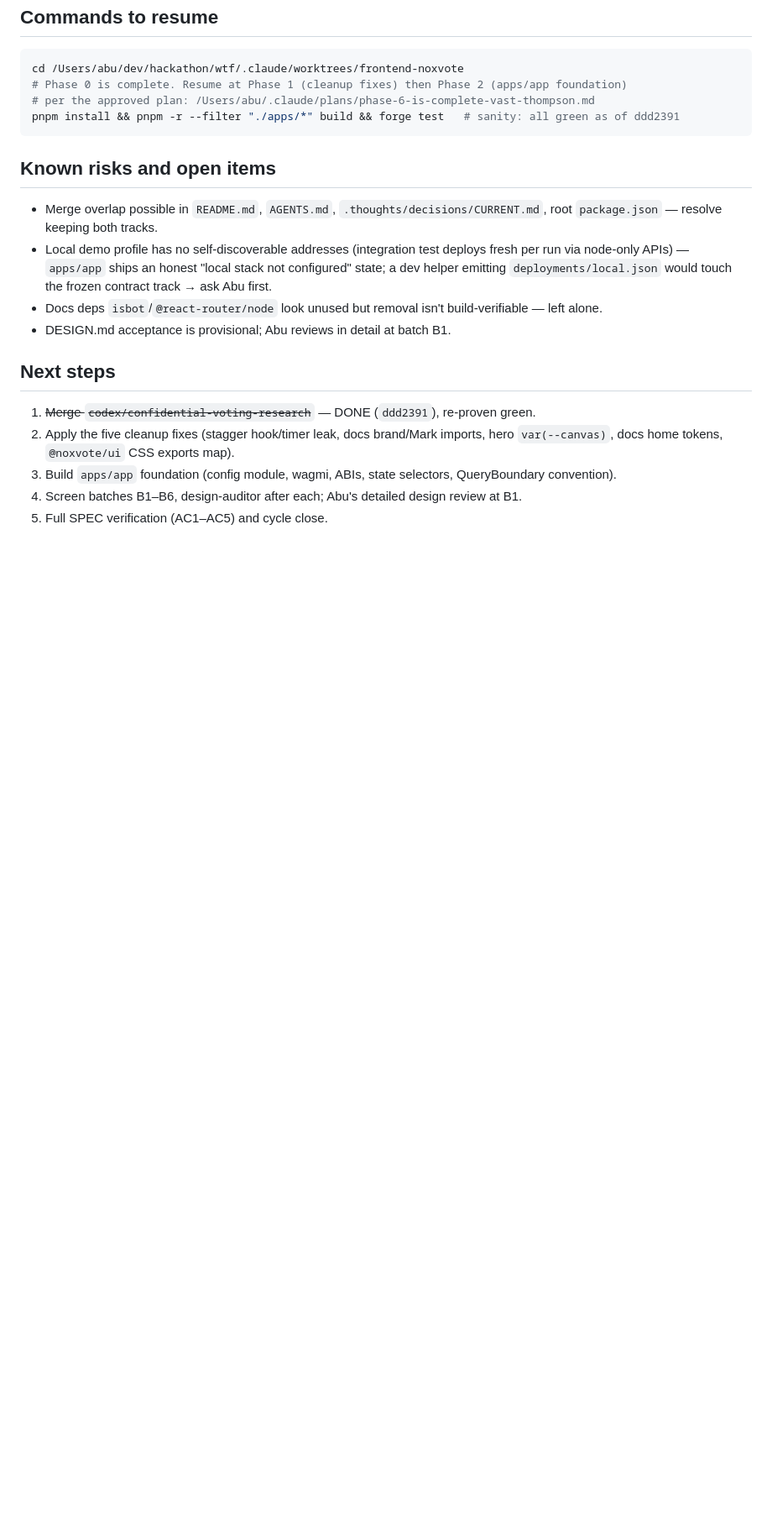
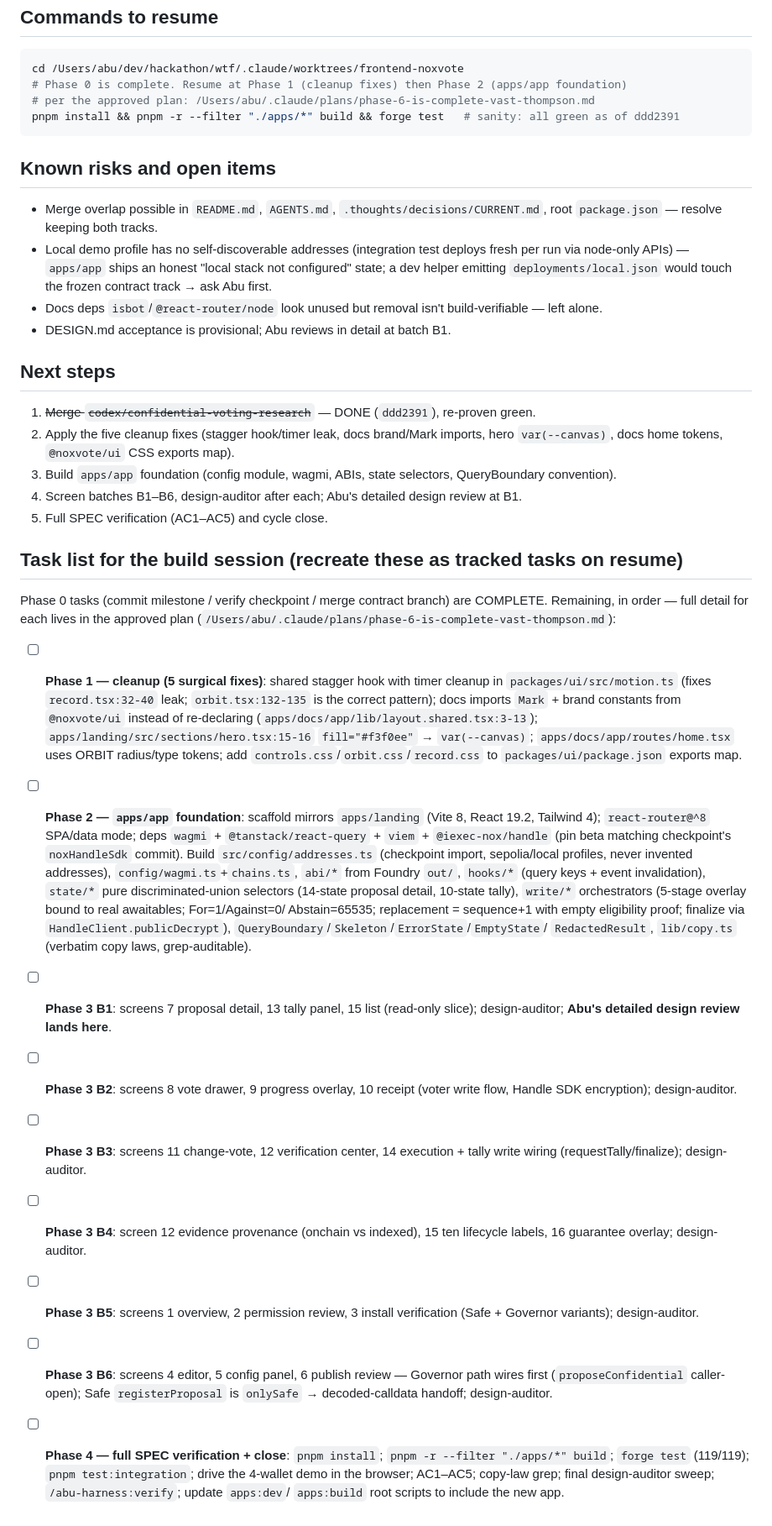
Before and after one commit to Blockchain-Oracle/noxvote, a Markdown page: .thoughts/handoffs/2026-08-01-frontend-checkpoint-handoff.md, the part around the change. Shown at 84% size. Rendered like a GitHub page; blank space fills up the shorter version.

Commit message:
Pin remaining build-session task list into handoff
Co-Authored-By: Claude Fable 5 <noreply@anthropic.com>

```diff
--- a/.thoughts/handoffs/2026-08-01-frontend-checkpoint-handoff.md
+++ b/.thoughts/handoffs/2026-08-01-frontend-checkpoint-handoff.md
@@ -71,3 +71,43 @@ pnpm install && pnpm -r --filter "./apps/*" build && forge test   # sanity: all
 3. Build `apps/app` foundation (config module, wagmi, ABIs, state selectors, QueryBoundary convention).
 4. Screen batches B1–B6, design-auditor after each; Abu's detailed design review at B1.
 5. Full SPEC verification (AC1–AC5) and cycle close.
+
+## Task list for the build session (recreate these as tracked tasks on resume)
+
+Phase 0 tasks (commit milestone / verify checkpoint / merge contract branch) are COMPLETE. Remaining,
+in order — full detail for each lives in the approved plan
+(`/Users/abu/.claude/plans/phase-6-is-complete-vast-thompson.md`):
+
+- [ ] **Phase 1 — cleanup (5 surgical fixes)**: shared stagger hook with timer cleanup in
+  `packages/ui/src/motion.ts` (fixes `record.tsx:32-40` leak; `orbit.tsx:132-135` is the correct
+  pattern); docs imports `Mark` + brand constants from `@noxvote/ui` instead of re-declaring
+  (`apps/docs/app/lib/layout.shared.tsx:3-13`); `apps/landing/src/sections/hero.tsx:15-16`
+  `fill="#f3f0ee"` → `var(--canvas)`; `apps/docs/app/routes/home.tsx` uses ORBIT radius/type tokens;
+  add `controls.css`/`orbit.css`/`record.css` to `packages/ui/package.json` exports map.
+- [ ] **Phase 2 — `apps/app` foundation**: scaffold mirrors `apps/landing` (Vite 8, React 19.2,
+  Tailwind 4); `react-router@^8` SPA/data mode; deps `wagmi` + `@tanstack/react-query` + `viem` +
+  `@iexec-nox/handle` (pin beta matching checkpoint's `noxHandleSdk` commit). Build
+  `src/config/addresses.ts` (checkpoint import, sepolia/local profiles, never invented addresses),
+  `config/wagmi.ts`+`chains.ts`, `abi/*` from Foundry `out/`, `hooks/*` (query keys + event
+  invalidation), `state/*` pure discriminated-union selectors (14-state proposal detail, 10-state
+  tally), `write/*` orchestrators (5-stage overlay bound to real awaitables; For=1/Against=0/
+  Abstain=65535; replacement = sequence+1 with empty eligibility proof; finalize via
+  `HandleClient.publicDecrypt`), `QueryBoundary`/`Skeleton`/`ErrorState`/`EmptyState`/
+  `RedactedResult`, `lib/copy.ts` (verbatim copy laws, grep-auditable).
+- [ ] **Phase 3 B1**: screens 7 proposal detail, 13 tally panel, 15 list (read-only slice);
+  design-auditor; **Abu's detailed design review lands here**.
+- [ ] **Phase 3 B2**: screens 8 vote drawer, 9 progress overlay, 10 receipt (voter write flow,
+  Handle SDK encryption); design-auditor.
+- [ ] **Phase 3 B3**: screens 11 change-vote, 12 verification center, 14 execution + tally write
+  wiring (requestTally/finalize); design-auditor.
+- [ ] **Phase 3 B4**: screen 12 evidence provenance (onchain vs indexed), 15 ten lifecycle labels,
+  16 guarantee overlay; design-auditor.
+- [ ] **Phase 3 B5**: screens 1 overview, 2 permission review, 3 install verification (Safe +
+  Governor variants); design-auditor.
+- [ ] **Phase 3 B6**: screens 4 editor, 5 config panel, 6 publish review — Governor path wires
+  first (`proposeConfidential` caller-open); Safe `registerProposal` is `onlySafe` → decoded-calldata
+  handoff; design-auditor.
+- [ ] **Phase 4 — full SPEC verification + close**: `pnpm install`; `pnpm -r --filter "./apps/*"
+  build`; `forge test` (119/119); `pnpm test:integration`; drive the 4-wallet demo in the browser;
+  AC1–AC5; copy-law grep; final design-auditor sweep; `/abu-harness:verify`; update `apps:dev`/
+  `apps:build` root scripts to include the new app.
```
